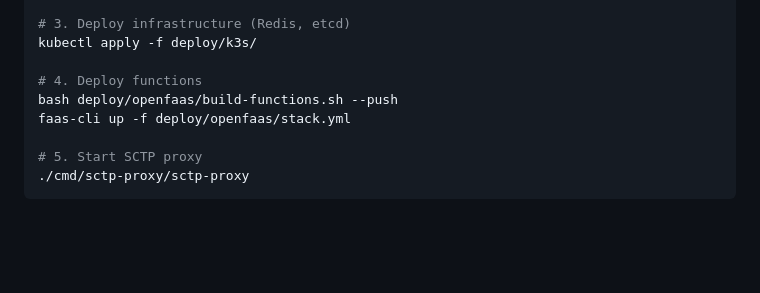
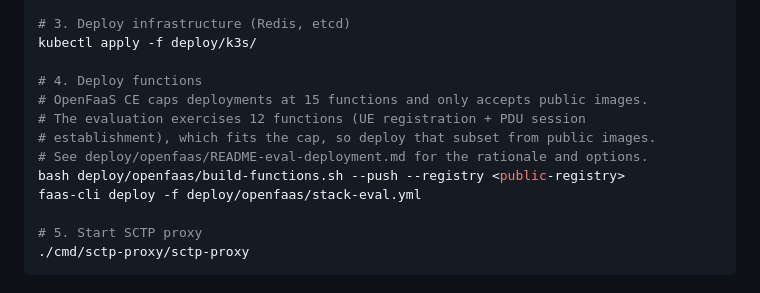
Before and after one commit to haidinhtuan/serverless5gc, a Markdown page: README.md, the part around the change. GitHub-like rendering; blank space fills up the shorter version.

Commit message:
Update deploy instructions for OpenFaaS CE function limit
faas-cli up of the full 31-function stack is rejected by OpenFaaS CE (15-function
cap and public-image requirement). Document deploying the 12-function evaluation
subset from public images instead.

```diff
--- a/README.md
+++ b/README.md
@@ -182,8 +182,12 @@ helm install openfaas openfaas/openfaas \
 kubectl apply -f deploy/k3s/
 
 # 4. Deploy functions
-bash deploy/openfaas/build-functions.sh --push
-faas-cli up -f deploy/openfaas/stack.yml
+# OpenFaaS CE caps deployments at 15 functions and only accepts public images.
+# The evaluation exercises 12 functions (UE registration + PDU session
+# establishment), which fits the cap, so deploy that subset from public images.
+# See deploy/openfaas/README-eval-deployment.md for the rationale and options.
+bash deploy/openfaas/build-functions.sh --push --registry <public-registry>
+faas-cli deploy -f deploy/openfaas/stack-eval.yml
 
 # 5. Start SCTP proxy
 ./cmd/sctp-proxy/sctp-proxy
```
